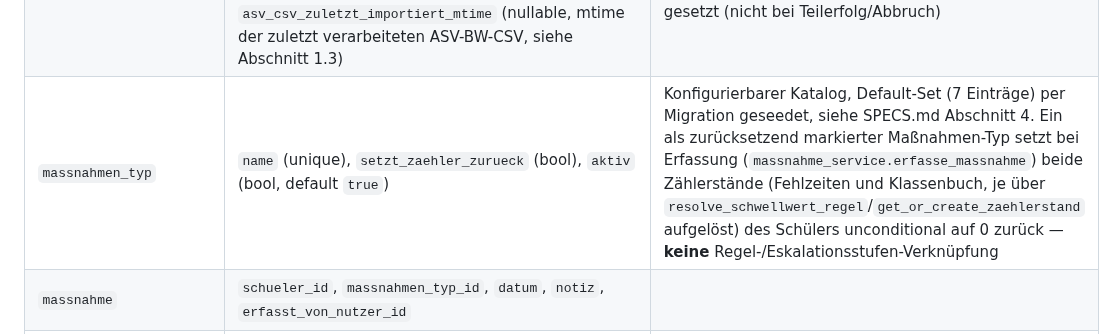
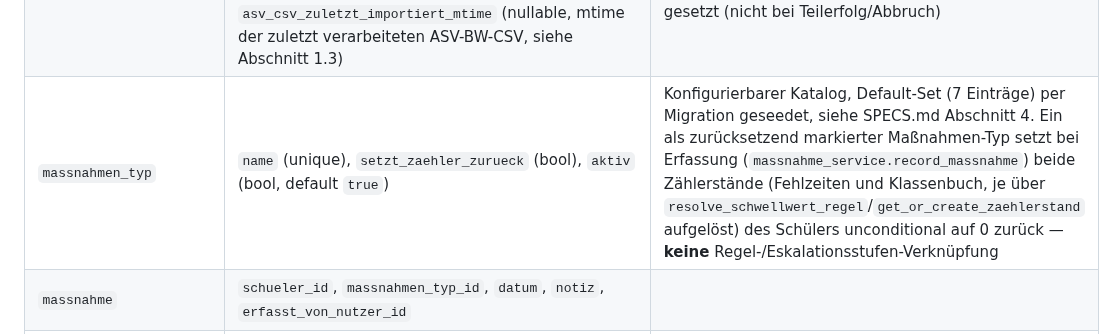
Before and after one commit to digitale-Schulverwaltung-BW/AbsenzDash, a Markdown page: TECH-SPEC.md, the part around the change. Rendered like a GitHub page.

Commit message:
docs: fix wrong function name in TECH-SPEC.md (record_massnahme, not erfasse_massnahme)
Found during the final review's fix-wave re-review.

```diff
--- a/TECH-SPEC.md
+++ b/TECH-SPEC.md
@@ -98,7 +98,7 @@ PostgreSQL, SQLAlchemy 2.0-Style mit `Mapped[]`-Typannotationen (Verbesserung ge
 | `schueler_zaehlerstand` | `schueler_id`, `typ` (`fehlzeiten`/`klassenbuch`), `regel_id` (zuletzt angewendete Regel), `aktueller_stand`, `erreichte_stufe_nr`, `letzter_reset_am`                                                                                                                    | Pro Schüler+Typ geführter Eskalations-Zähler — überlebt einen Klassenwechsel auch wenn sich die anzuwendende Regel ändert (SPECS.md Abschnitt 5); `regel_id` ist rein informativ (zuletzt angewendete Regel), FK `ondelete=SET NULL`. **Bekannte Einschränkung:** wechselt ein Schüler in eine Klasse mit anders nummerierten Stufen einer anderen Regel, ist der Stufenvergleich (`neue_stufe_nr > alte_stufe_nr`) nicht mehr zwingend fachlich aussagekräftig (z.B. Sprung von alter Stufe 3 auf neuer Regel Stufe 2 ohne Benachrichtigung, oder umgekehrt Doppel-Benachrichtigung für bereits durchlaufene neue Stufe 1) — bewusst in Kauf genommen, um den Zähler selbst zu erhalten (siehe Plan 3); Plan 4 (E-Mail-Versand) hat dieselbe Einschränkung bewusst übernommen statt sie zu lösen — betrifft jetzt eine tatsächlich versendete E-Mail statt nur einen Log-Eintrag, siehe ROADMAP.md Abschnitt "Technische Schulden" |
 | `benachrichtigung`      | `schueler_id`, `regel_id`, `stufe_nr`, `gesendet_am`, `empfaenger` (JSON-Array `{rolle, nutzer_id}`), `status` (`gesendet`/`kein_empfaenger`/`initial_import`/`fehler`)                                                                                                           | Log pro ausgelöster Stufe, Grundlage für Badge/Flyout im Dashboard (SPECS.md Abschnitt 4/6/7). `regel_id` FK `ondelete=SET NULL` (Log darf nicht durch Regel-Löschung verschwinden). Nur die jeweils höchste in einem Lauf neu erreichte Stufe wird geloggt, keine vollständige Historie durchlaufener Zwischenstufen. Ein `nutzer_id` kann mehrfach mit unterschiedlichen `rolle`-Werten auftauchen, falls dieselbe Person mehrere Rollen innehat — der E-Mail-Versand-Plan muss nach `nutzer_id` deduplizieren |
 | `einstellung`            | Single-Row-Tabelle (oder Key-Value): `sync_interval_cron`, `schuljahr_start_cache` (Datum, automatisch aus `getCurrentSchoolyear` befüllt, nicht manuell editierbar, siehe Abschnitt 1.3a), `initialer_import_abgeschlossen` (bool, default `false`), `letzter_sync_am` (nullable, Zeitpunkt des letzten vollständig erfolgreichen Sync-Laufs), `asv_csv_zuletzt_importiert_mtime` (nullable, mtime der zuletzt verarbeiteten ASV-BW-CSV, siehe Abschnitt 1.3) | Fachliche Konfiguration aus dem Dashboard-Admin-Bereich (SPECS.md Abschnitt 4/7). `initialer_import_abgeschlossen` steuert das Verhalten aus Abschnitt 1.3b und wird erst nach einem vollständig erfolgreichen ersten Sync-Lauf auf `true` gesetzt (nicht bei Teilerfolg/Abbruch)                            |
-| `massnahmen_typ`        | `name` (unique), `setzt_zaehler_zurueck` (bool), `aktiv` (bool, default `true`)                                                                                                                                                                                            | Konfigurierbarer Katalog, Default-Set (7 Einträge) per Migration geseedet, siehe SPECS.md Abschnitt 4. Ein als zurücksetzend markierter Maßnahmen-Typ setzt bei Erfassung (`massnahme_service.erfasse_massnahme`) beide Zählerstände (Fehlzeiten und Klassenbuch, je über `resolve_schwellwert_regel`/`get_or_create_zaehlerstand` aufgelöst) des Schülers unconditional auf 0 zurück — **keine** Regel-/Eskalationsstufen-Verknüpfung |
+| `massnahmen_typ`        | `name` (unique), `setzt_zaehler_zurueck` (bool), `aktiv` (bool, default `true`)                                                                                                                                                                                            | Konfigurierbarer Katalog, Default-Set (7 Einträge) per Migration geseedet, siehe SPECS.md Abschnitt 4. Ein als zurücksetzend markierter Maßnahmen-Typ setzt bei Erfassung (`massnahme_service.record_massnahme`) beide Zählerstände (Fehlzeiten und Klassenbuch, je über `resolve_schwellwert_regel`/`get_or_create_zaehlerstand` aufgelöst) des Schülers unconditional auf 0 zurück — **keine** Regel-/Eskalationsstufen-Verknüpfung |
 | `massnahme`             | `schueler_id`, `massnahmen_typ_id`, `datum`, `notiz`, `erfasst_von_nutzer_id`                                                                                                                                                                                             |                                                                                                                                                                                                     |
 | `ausnahme`              | `schueler_id`, `kategorie` (`fehlzeiten`/`klassenbuch`), `grund`, `gueltig_bis` (nullable), `aktiv` (bool)                                                                                                                                                                | SPECS.md Abschnitt 4                                                                                                                                                                                |
 | `audit_log`             | `user_id`, `aktion`, `resource_typ`, `resource_id`, `details` (JSON), `zeitpunkt`                                                                                                                                                                                         | analog VertretungsFlow `audit.py`, aber als echte Tabelle statt Ad-hoc-Aufrufen ohne feste Struktur                                                                                                 |
```
